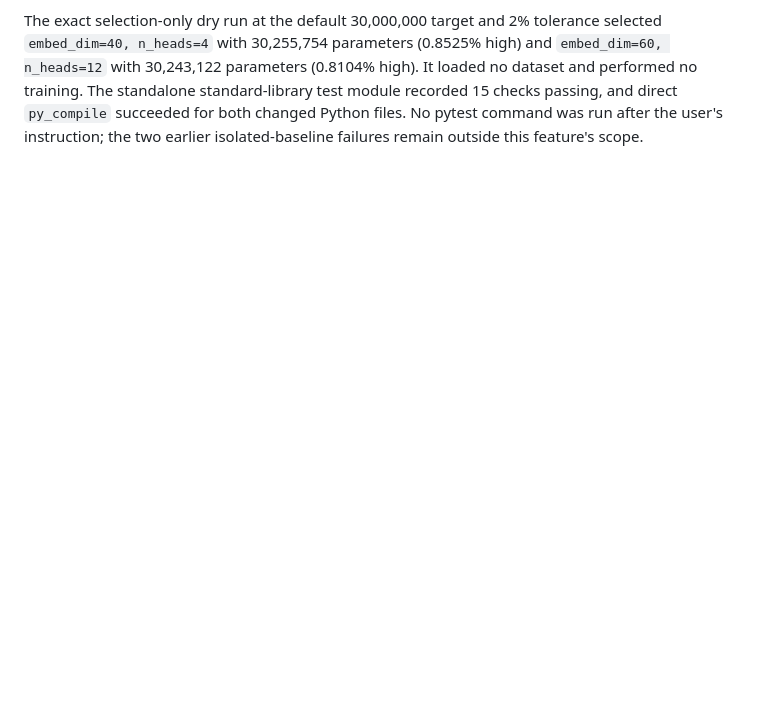
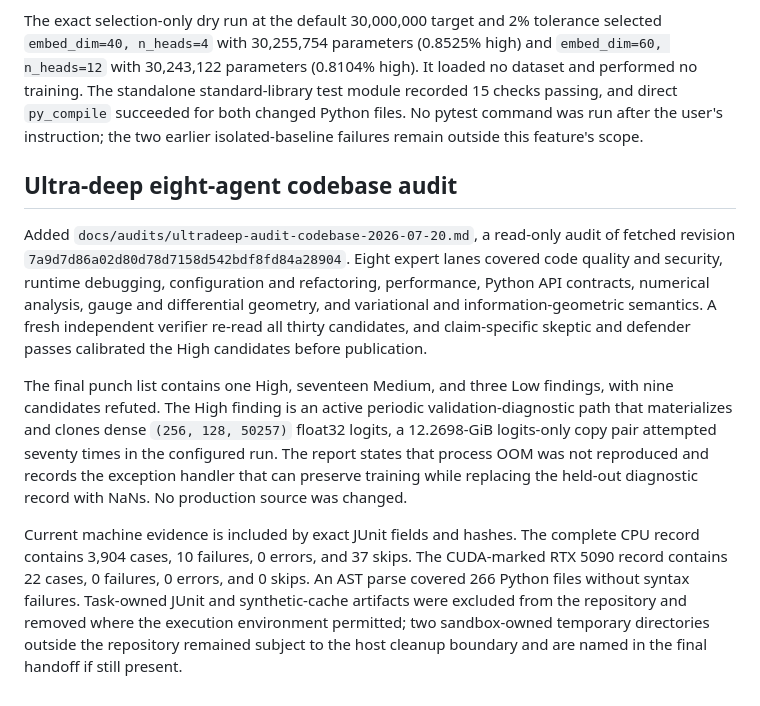
Before and after one commit to cdenn016/V3_Transformer, a Markdown page: docs/2026-07-20-edits.md, the part around the change. Rendered like a GitHub page; blank space fills up the shorter version.

Commit message:
docs: record July 20 ultradeep audit

```diff
--- a/docs/2026-07-20-edits.md
+++ b/docs/2026-07-20-edits.md
@@ -31,3 +31,11 @@ Added budget-specific output scopes such as `parameter_matched_N30000000_rtol0p0
 Closed the independent review findings by reporting every requested width when the tolerance leaves too few matches, including widths with no valid candidate; publishing explicit incomplete metadata when selection fails after the output scope is created; using collision-free float representations in tolerance-specific output scopes; rendering compound parameter-matched labels categorically; and checking selected-budget metadata before result collection or cache reuse. The metadata validator now enforces the target, signed difference, relative-deviation arithmetic, and tolerance internally. A corrupted cached parameter count forces only that cell to rerun while an unchanged peer remains cached.
 
 The exact selection-only dry run at the default 30,000,000 target and 2% tolerance selected `embed_dim=40, n_heads=4` with 30,255,754 parameters (0.8525% high) and `embed_dim=60, n_heads=12` with 30,243,122 parameters (0.8104% high). It loaded no dataset and performed no training. The standalone standard-library test module recorded 15 checks passing, and direct `py_compile` succeeded for both changed Python files. No pytest command was run after the user's instruction; the two earlier isolated-baseline failures remain outside this feature's scope.
+
+## Ultra-deep eight-agent codebase audit
+
+Added `docs/audits/ultradeep-audit-codebase-2026-07-20.md`, a read-only audit of fetched revision `7a9d7d86a02d80d78d7158d542bdf8fd84a28904`. Eight expert lanes covered code quality and security, runtime debugging, configuration and refactoring, performance, Python API contracts, numerical analysis, gauge and differential geometry, and variational and information-geometric semantics. A fresh independent verifier re-read all thirty candidates, and claim-specific skeptic and defender passes calibrated the High candidates before publication.
+
+The final punch list contains one High, seventeen Medium, and three Low findings, with nine candidates refuted. The High finding is an active periodic validation-diagnostic path that materializes and clones dense `(256, 128, 50257)` float32 logits, a 12.2698-GiB logits-only copy pair attempted seventy times in the configured run. The report states that process OOM was not reproduced and records the exception handler that can preserve training while replacing the held-out diagnostic record with NaNs. No production source was changed.
+
+Current machine evidence is included by exact JUnit fields and hashes. The complete CPU record contains 3,904 cases, 10 failures, 0 errors, and 37 skips. The CUDA-marked RTX 5090 record contains 22 cases, 0 failures, 0 errors, and 0 skips. An AST parse covered 266 Python files without syntax failures. Task-owned JUnit and synthetic-cache artifacts were excluded from the repository and removed where the execution environment permitted; two sandbox-owned temporary directories outside the repository remained subject to the host cleanup boundary and are named in the final handoff if still present.
```
Also changed, not shown: docs/audits/ultradeep-audit-codebase-2026-07-20.md (added, +482 -0 lines).
